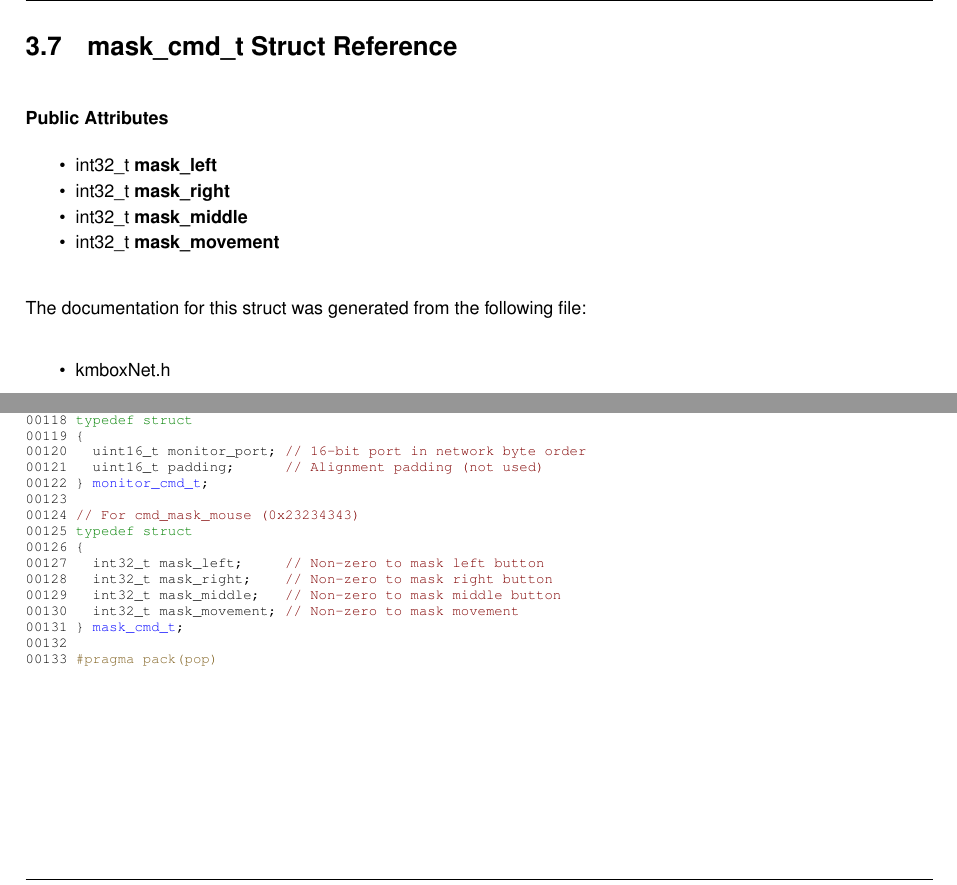
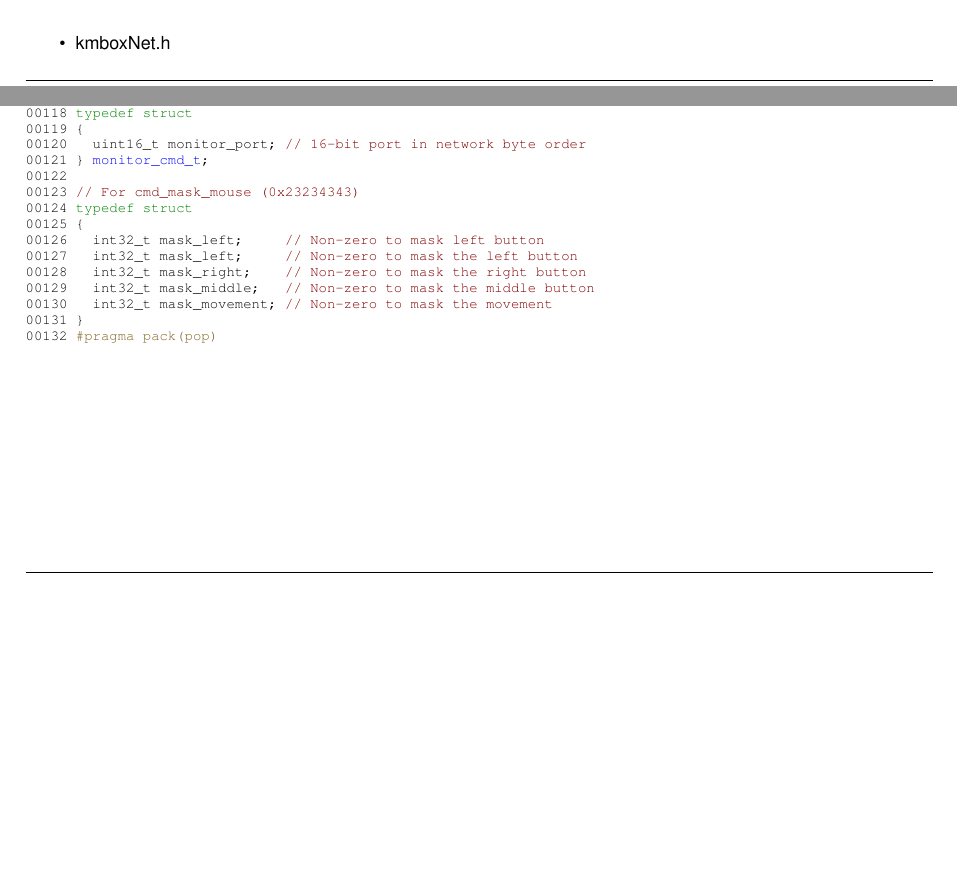
Before and after one commit to ramseymcgrath/SR71, a LaTeX book (docs/latex/refman.tex, which reads docs/latex/kmbox_net_8h_source.tex): two parts of pages 11 and 14 of 15 before the commit and two parts of pages 10 and 14 of 15 after it, joined at a grey line, cut at the place of the change, the shorter picture padded with empty space. Compiled offline with pdfLaTeX.

Commit message:
More optimization
Signed-off-by: Ramsey McGrath <ramseymcgrath@gmail.com>

```diff
--- a/docs/latex/kmbox_net_8h_source.tex
+++ b/docs/latex/kmbox_net_8h_source.tex
@@ -121,18 +121,17 @@
 \DoxyCodeLine{00118\ \textcolor{keyword}{typedef}\ \textcolor{keyword}{struct}}
 \DoxyCodeLine{00119\ \{}
 \DoxyCodeLine{00120\ \ \ uint16\_t\ monitor\_port;\ \textcolor{comment}{//\ 16-\/bit\ port\ in\ network\ byte\ order}}
-\DoxyCodeLine{00121\ \ \ uint16\_t\ padding;\ \ \ \ \ \ \textcolor{comment}{//\ Alignment\ padding\ (not\ used)}}
-\DoxyCodeLine{00122\ \}\ \mbox{\hyperlink{structmonitor__cmd__t}{monitor\_cmd\_t}};}
-\DoxyCodeLine{00123\ }
-\DoxyCodeLine{00124\ \textcolor{comment}{//\ For\ cmd\_mask\_mouse\ (0x23234343)}}
-\DoxyCodeLine{00125\ \textcolor{keyword}{typedef}\ \textcolor{keyword}{struct}}
-\DoxyCodeLine{00126\ \{}
-\DoxyCodeLine{00127\ \ \ int32\_t\ mask\_left;\ \ \ \ \ \textcolor{comment}{//\ Non-\/zero\ to\ mask\ left\ button}}
-\DoxyCodeLine{00128\ \ \ int32\_t\ mask\_right;\ \ \ \ \textcolor{comment}{//\ Non-\/zero\ to\ mask\ right\ button}}
-\DoxyCodeLine{00129\ \ \ int32\_t\ mask\_middle;\ \ \ \textcolor{comment}{//\ Non-\/zero\ to\ mask\ middle\ button}}
-\DoxyCodeLine{00130\ \ \ int32\_t\ mask\_movement;\ \textcolor{comment}{//\ Non-\/zero\ to\ mask\ movement}}
-\DoxyCodeLine{00131\ \}\ \mbox{\hyperlink{structmask__cmd__t}{mask\_cmd\_t}};}
-\DoxyCodeLine{00132\ }
-\DoxyCodeLine{00133\ \textcolor{preprocessor}{\#pragma\ pack(pop)}}
+\DoxyCodeLine{00121\ \}\ \mbox{\hyperlink{structmonitor__cmd__t}{monitor\_cmd\_t}};}
+\DoxyCodeLine{00122\ }
+\DoxyCodeLine{00123\ \textcolor{comment}{//\ For\ cmd\_mask\_mouse\ (0x23234343)}}
+\DoxyCodeLine{00124\ \textcolor{keyword}{typedef}\ \textcolor{keyword}{struct}}
+\DoxyCodeLine{00125\ \{}
+\DoxyCodeLine{00126\ \ \ int32\_t\ mask\_left;\ \ \ \ \ \textcolor{comment}{//\ Non-\/zero\ to\ mask\ left\ button}}
+\DoxyCodeLine{00127\ \ \ int32\_t\ mask\_left;\ \ \ \ \ \textcolor{comment}{//\ Non-\/zero\ to\ mask\ the\ left\ button}}
+\DoxyCodeLine{00128\ \ \ int32\_t\ mask\_right;\ \ \ \ \textcolor{comment}{//\ Non-\/zero\ to\ mask\ the\ right\ button}}
+\DoxyCodeLine{00129\ \ \ int32\_t\ mask\_middle;\ \ \ \textcolor{comment}{//\ Non-\/zero\ to\ mask\ the\ middle\ button}}
+\DoxyCodeLine{00130\ \ \ int32\_t\ mask\_movement;\ \textcolor{comment}{//\ Non-\/zero\ to\ mask\ the\ movement}}
+\DoxyCodeLine{00131\ \}}
+\DoxyCodeLine{00132\ \textcolor{preprocessor}{\#pragma\ pack(pop)}}
 
 \end{DoxyCode}
```
Also changed, not shown: docs/latex/annotated.tex (+0 -1 lines), docs/latex/refman.tex (+0 -1 lines), docs/latex/structmonitor__cmd__t.tex (+0 -3 lines), 12 other files.
